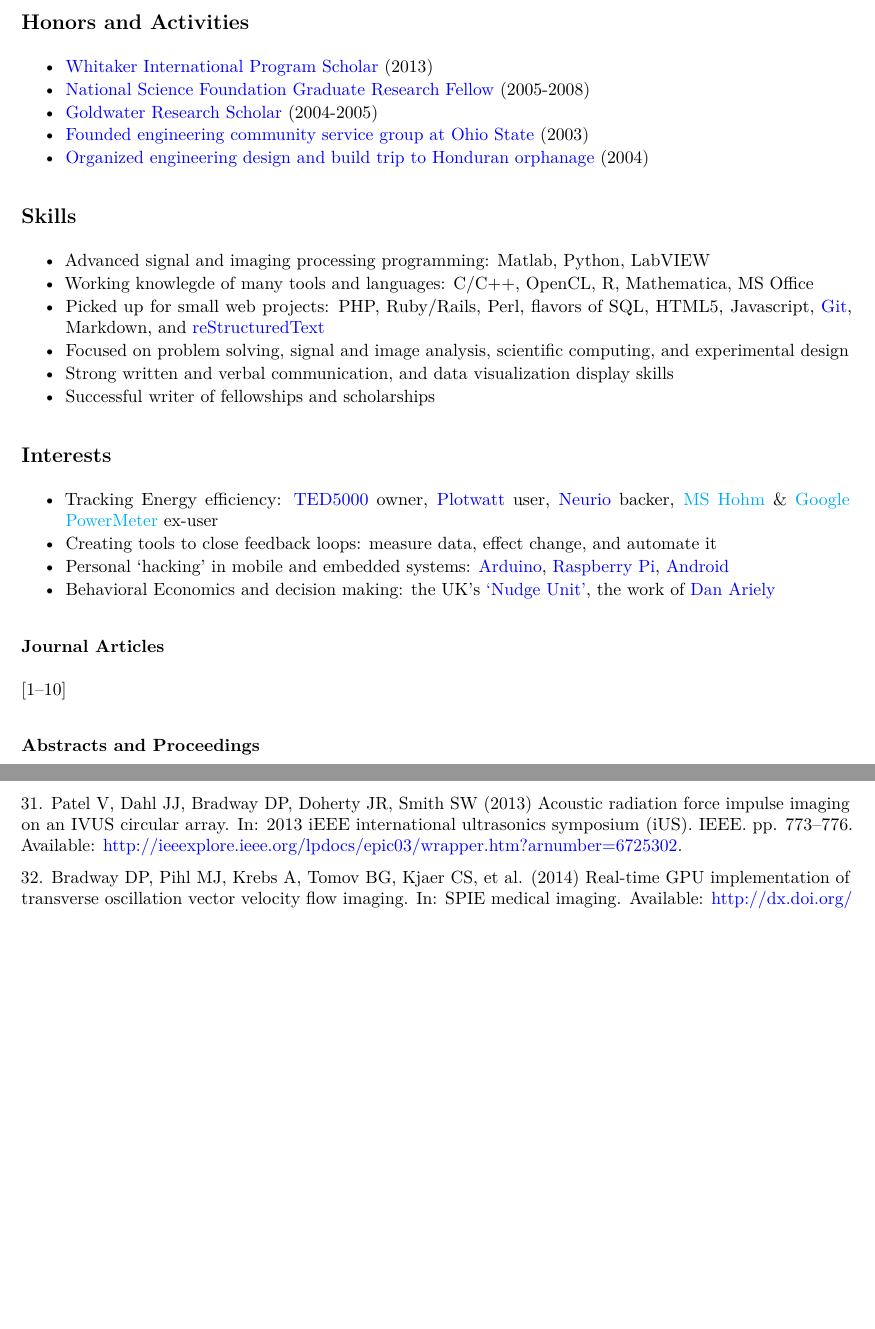
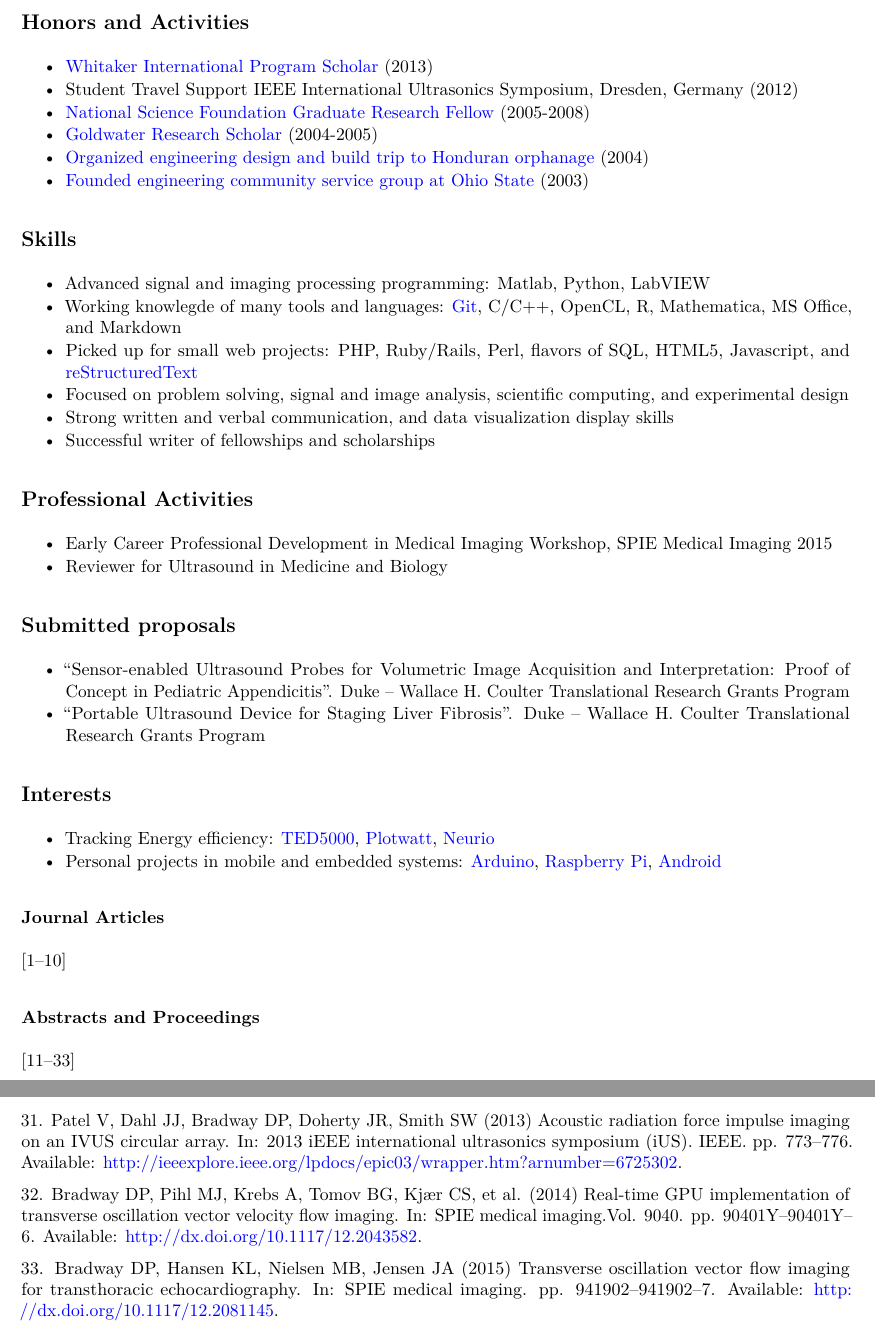
Before and after one commit to davidbradway/resume-bibtex, a LaTeX CV (resume.tex): two parts of pages 2 and 4 of 4 before the commit and two parts of pages 2 and 5 of 5 after it, joined at a grey line, cut so that both start at the same text, the shorter picture padded with empty space. Compiled offline with pdfLaTeX.

Commit message:
add updated versions of resumes

```diff
--- a/resume.tex
+++ b/resume.tex
@@ -1,10 +1,12 @@
 \documentclass[]{article}
+\usepackage[T1]{fontenc}
 \usepackage{lmodern}
 \usepackage{amssymb,amsmath}
 \usepackage{ifxetex,ifluatex}
 \usepackage{fixltx2e} % provides \textsubscript
+% use upquote if available, for straight quotes in verbatim environments
+\IfFileExists{upquote.sty}{\usepackage{upquote}}{}
 \ifnum 0\ifxetex 1\fi\ifluatex 1\fi=0 % if pdftex
-  \usepackage[T1]{fontenc}
   \usepackage[utf8]{inputenc}
 \else % if luatex or xelatex
   \ifxetex
@@ -16,8 +18,6 @@
   \defaultfontfeatures{Mapping=tex-text,Scale=MatchLowercase}
   \newcommand{\euro}{€}
 \fi
-% use upquote if available, for straight quotes in verbatim environments
-\IfFileExists{upquote.sty}{\usepackage{upquote}}{}
 % use microtype if available
 \IfFileExists{microtype.sty}{\usepackage{microtype}}{}
 \ifxetex
@@ -42,6 +42,8 @@
 \setlength{\emergencystretch}{3em}  % prevent overfull lines
 \setcounter{secnumdepth}{0}
 
+\author{}
+\date{}
 \usepackage[vmargin=1in,hmargin=1in]{geometry}
 
 \begin{document}
@@ -146,17 +148,20 @@ Engineering\\Duke University\\Durham, NC 27708 USA
   \href{http://www.whitaker.org/grants/fellows-scholars}{Whitaker
   International Program Scholar} (2013)
 \item
+  Student~Travel~Support IEEE International Ultrasonics
+  Symposium,~Dresden, Germany (2012)
+\item
   \href{http://www.nsfgrfp.org/}{National Science Foundation Graduate
   Research Fellow} (2005-2008)
 \item
   \href{https://goldwater.scholarsapply.org/}{Goldwater Research
   Scholar} (2004-2005)
 \item
+  \href{http://www.montanadeluz.org/}{Organized engineering design and
+  build trip to Honduran orphanage} (2004)
+\item
   \href{http://ecos.osu.edu/}{Founded engineering community service
   group at Ohio State} (2003)
-\item
-  \href{http://www.montanadeluz.org/}{Organized engineering design and
-  build trip to Honduran orphanage} (2004)
 \end{itemize}
 
 \subsection{Skills}\label{skills}
@@ -167,11 +172,12 @@ Engineering\\Duke University\\Durham, NC 27708 USA
   Advanced signal and imaging processing programming: Matlab, Python,
   LabVIEW
 \item
-  Working knowlegde of many tools and languages: C/C++, OpenCL, R,
-  Mathematica, MS Office
+  Working knowlegde of many tools and languages:
+  \href{http://git-scm.com/}{Git}, C/C++, OpenCL, R, Mathematica, MS
+  Office, and Markdown
 \item
   Picked up for small web projects: PHP, Ruby/Rails, Perl, flavors of
-  SQL, HTML5, Javascript, \href{http://git-scm.com/}{Git}, Markdown, and
+  SQL, HTML5, Javascript, and
   \href{http://docutils.sf.net/rst.html}{reStructuredText}
 \item
   Focused on problem solving, signal and image analysis, scientific
@@ -183,28 +189,43 @@ Engineering\\Duke University\\Durham, NC 27708 USA
   Successful writer of fellowships and scholarships
 \end{itemize}
 
+\subsection{Professional Activities}\label{professional-activities}
+
+\begin{itemize}
+\itemsep1pt\parskip0pt\parsep0pt
+\item
+  Early Career Professional Development in Medical Imaging Workshop,
+  SPIE Medical Imaging 2015
+\item
+  Reviewer for Ultrasound in Medicine and Biology
+\end{itemize}
+
+\subsection{Submitted proposals}\label{submitted-proposals}
+
+\begin{itemize}
+\itemsep1pt\parskip0pt\parsep0pt
+\item
+  ``Sensor-enabled Ultrasound Probes for Volumetric Image Acquisition
+  and Interpretation: Proof of Concept in Pediatric Appendicitis''. Duke
+  -- Wallace H. Coulter Translational Research Grants Program
+\item
+  ``Portable Ultrasound Device for Staging Liver Fibrosis''. Duke --
+  Wallace H. Coulter Translational Research Grants Program
+\end{itemize}
+
 \subsection{Interests}\label{interests}
 
 \begin{itemize}
 \itemsep1pt\parskip0pt\parsep0pt
 \item
   Tracking Energy efficiency:
-  \href{http://www.theenergydetective.com/}{TED5000} owner,
-  \href{plotwatt.com}{Plotwatt} user, \href{https://neur.io/}{Neurio}
-  backer, \href{en.wikipedia.org/wiki/Hohm}{MS Hohm} \&
-  \href{google.com/powermeter/about/}{Google PowerMeter} ex-user
+  \href{http://www.theenergydetective.com/}{TED5000},
+  \href{plotwatt.com}{Plotwatt}, \href{https://neur.io/}{Neurio}
 \item
-  Creating tools to close feedback loops: measure data, effect change,
-  and automate it
-\item
-  Personal `hacking' in mobile and embedded systems:
+  Personal projects in mobile and embedded systems:
   \href{http://www.arduino.cc/}{Arduino},
   \href{http://www.raspberrypi.org/}{Raspberry Pi},
   \href{http://www.android.com/}{Android}
-\item
-  Behavioral Economics and decision making: the UK's
-  \href{https://www.gov.uk/government/organisations/behavioural-insights-team}{`Nudge
-  Unit'}, the work of \href{http://danariely.com/}{Dan Ariely}
 \end{itemize}
 
 \subsubsection{Journal Articles}\label{journal-articles}
@@ -214,5 +235,5 @@ Engineering\\Duke University\\Durham, NC 27708 USA
 \subsubsection{Abstracts and
 Proceedings}\label{abstracts-and-proceedings}
 
-{[}11--32{]}
+{[}11--33{]}
 
@@ -394,9 +414,14 @@ international ultrasonics symposium (iUS). IEEE. pp. 773--776.
 Available:
 \url{http://ieeexplore.ieee.org/lpdocs/epic03/wrapper.htm?arnumber=6725302}.
 
-32. Bradway DP, Pihl MJ, Krebs A, Tomov BG, Kjaer CS, et al. (2014)
+32. Bradway DP, Pihl MJ, Krebs A, Tomov BG, Kjær CS, et al. (2014)
 Real-time GPU implementation of transverse oscillation vector velocity
-flow imaging. In: SPIE medical imaging. Available:
-\url{http://dx.doi.org/10.1117/12.2043582}.
+flow imaging. In: SPIE medical imaging.Vol. 9040. pp. 90401Y--90401Y--6.
+Available: \url{http://dx.doi.org/10.1117/12.2043582}.
+
+33. Bradway DP, Hansen KL, Nielsen MB, Jensen JA (2015) Transverse
+oscillation vector flow imaging for transthoracic echocardiography. In:
+SPIE medical imaging. pp. 941902--941902--7. Available:
+\url{http://dx.doi.org/10.1117/12.2081145}.
 
 \end{document}
```
Also changed, not shown: resume.pdf, resume.tex (5 more changed lines), 3 other files.
